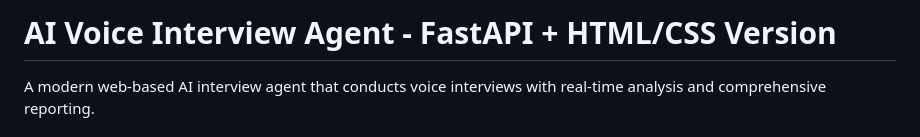
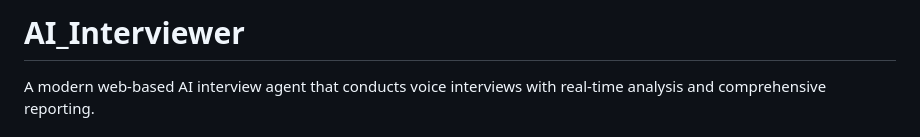
Before and after one commit to Hithjain1/AI_Interviewer, a Markdown page: README.md, the part around one of its changes. Rendered like a GitHub page.

Commit message:
Update README title to AI_Interviewer

```diff
--- a/README.md
+++ b/README.md
@@ -1,4 +1,4 @@
-# AI Voice Interview Agent - FastAPI + HTML/CSS Version
+# AI_Interviewer
 
 A modern web-based AI interview agent that conducts voice interviews with real-time analysis and comprehensive reporting.
 
```
Also changed, not shown: other parts of README.md (+4 -0 lines).
